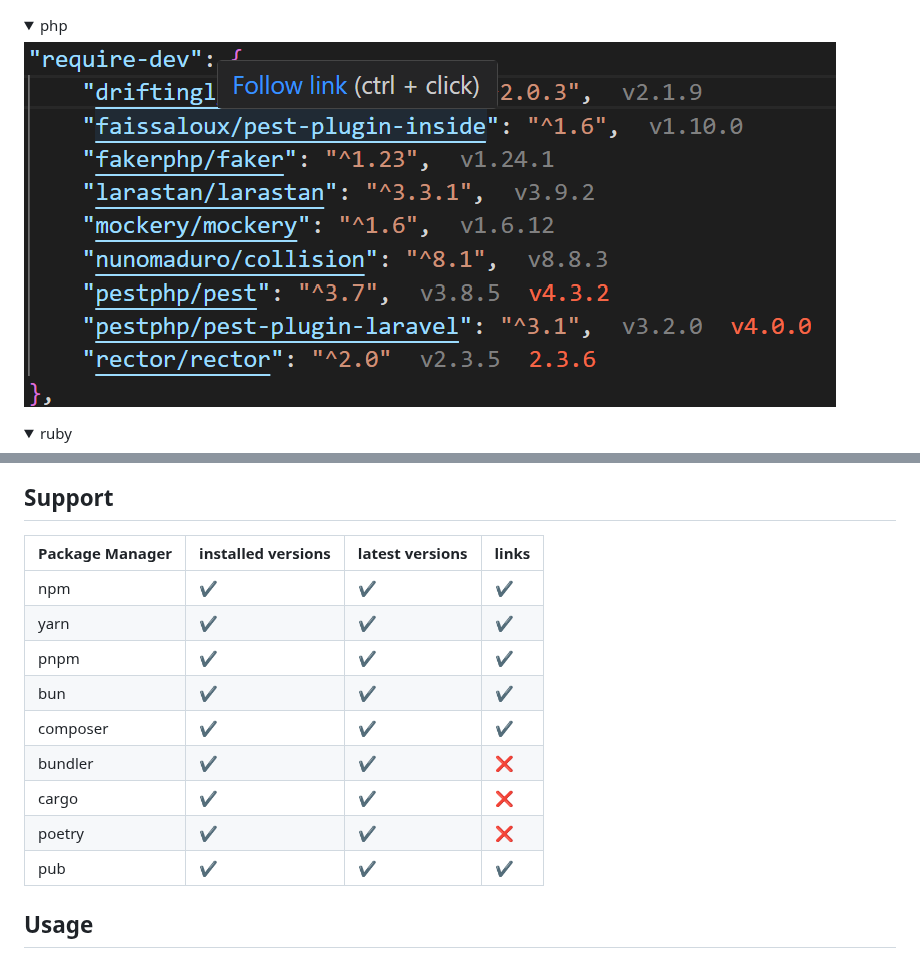
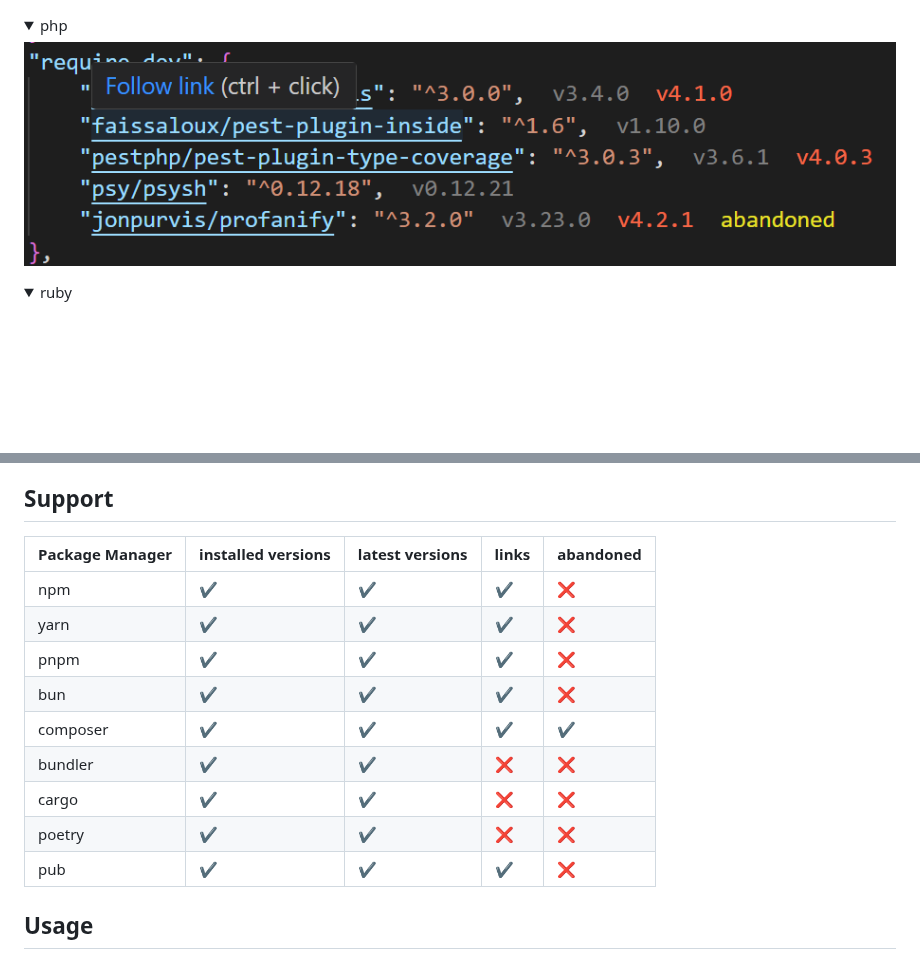
Before and after one commit to faissaloux/vscode-package-manager-intellisense, a Markdown page: README.md, 2 parts joined by grey strips. Rendered like a GitHub page; pictures changed too: images/php-packages-installed-versions.png; folded sections open; blank space fills up the shorter version.

Commit message:
abandoned documentation

```diff
--- a/README.md
+++ b/README.md
@@ -46,17 +46,17 @@ _red:_ latest available version.
 
 ## Support
 
-| Package Manager | installed versions | latest versions | links |
----|---|---|---|
-| npm | ✔️ | ✔️ | ✔️ |
-| yarn | ✔️ | ✔️ | ✔️ |
-| pnpm | ✔️ | ✔️ | ✔️ |
-| bun | ✔️ | ✔️ | ✔️ |
-| composer | ✔️ | ✔️ | ✔️ |
-| bundler | ✔️ | ✔️ | ❌ |
-| cargo | ✔️ | ✔️ | ❌ |
-| poetry | ✔️ | ✔️ | ❌ |
-| pub | ✔️ | ✔️ | ✔️ |
+| Package Manager | installed versions | latest versions | links | abandoned
+---|---|---|---| ---|
+| npm | ✔️ | ✔️ | ✔️ | ❌ |
+| yarn | ✔️ | ✔️ | ✔️ | ❌ |
+| pnpm | ✔️ | ✔️ | ✔️ | ❌ |
+| bun | ✔️ | ✔️ | ✔️ | ❌ |
+| composer | ✔️ | ✔️ | ✔️ | ✔️ |
+| bundler | ✔️ | ✔️ | ❌ | ❌ |
+| cargo | ✔️ | ✔️ | ❌ | ❌ |
+| poetry | ✔️ | ✔️ | ❌ | ❌ |
+| pub | ✔️ | ✔️ | ✔️ | ❌ |
 
 ## Usage
 - Install your dependencies.
```
